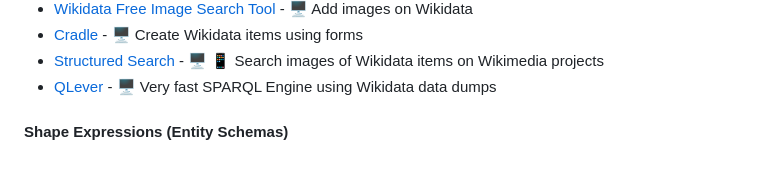
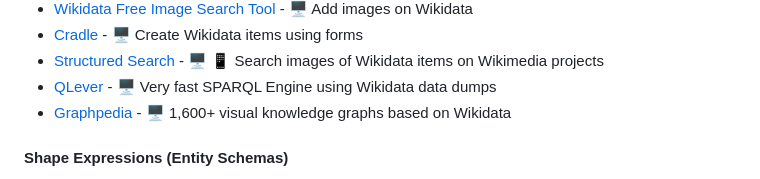
Before and after one commit to johnsamuelwrites/awesome-wikidata, a Markdown page: README.md, the part around the change. Drawn GitHub-style.

Commit message:
Add Graphpedia link to README

```diff
--- a/README.md
+++ b/README.md
@@ -59,6 +59,7 @@ Web-based tools
 - [Cradle](https://cradle.toolforge.org/#/) - 🖥 Create Wikidata items using forms
 - [Structured Search](https://hay.toolforge.org/sdsearch/) - 🖥 📱 Search images of Wikidata items on Wikimedia projects
 - [QLever](https://github.com/ad-freiburg/qlever) - 🖥 Very fast SPARQL Engine using Wikidata data dumps
+- [Graphpedia](https://graphpedia.org/) - 🖥 1,600+ visual knowledge graphs based on Wikidata
 
 #### Shape Expressions (Entity Schemas)
 - [YASHE (Yet Another ShEx Editor)](http://www.weso.es/YASHE/) -🖥 ShEx editor
```
